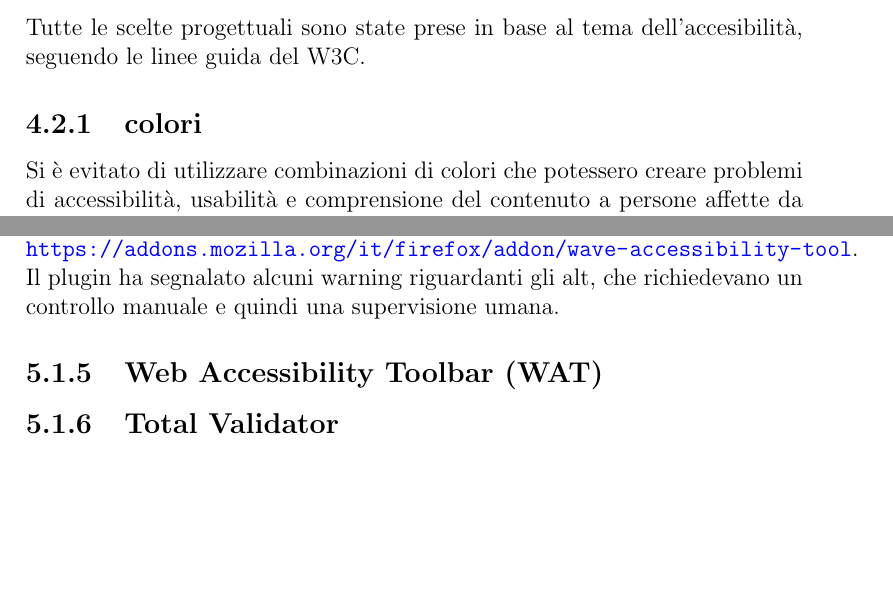
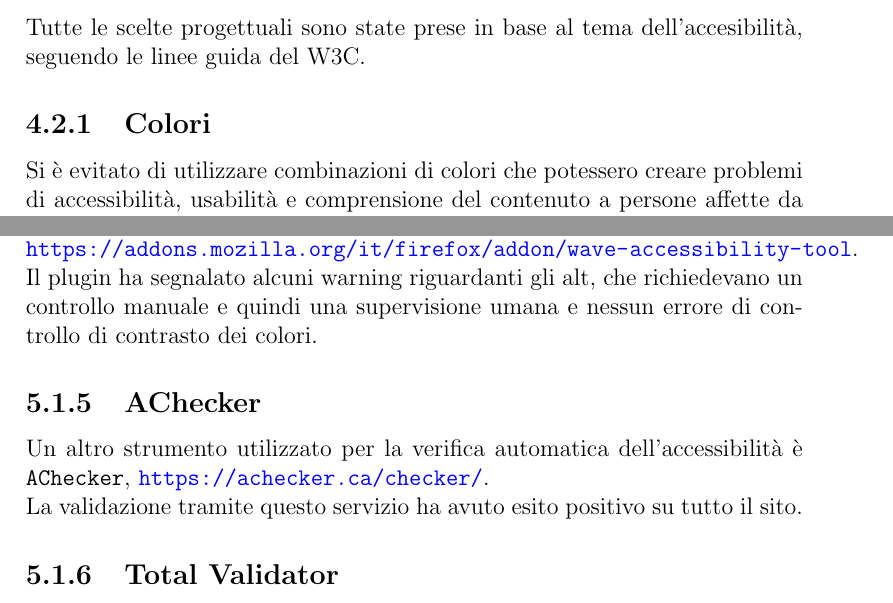
Before and after one commit to maga97/WebApp-ColliEuganei, a LaTeX document (documentation/Relazione.tex): two parts of pages 9 and 15 of 19, joined at a grey line, cut so that both start at the same text, the shorter picture padded with empty space. Compiled offline with pdfLaTeX.

Commit message:
aggiunto achecker relazione

```diff
--- a/documentation/Relazione.tex
+++ b/documentation/Relazione.tex
@@ -122,7 +122,7 @@
 	 Abbiamo deciso inoltre di utilizzare \texttt{JQuery} per la conferma della cancellazione delle gite perchè ...
 	\section{Accessibilità}
 	Tutte le scelte progettuali sono state prese in base al tema dell’accesibilità, seguendo le linee guida del W3C.
-	\subsection{colori}
+	\subsection{Colori}
 	Si è evitato di utilizzare combinazioni di colori che potessero creare problemi di
 	accessibilità, usabilità e comprensione del contenuto a persone affette da daltonsmo.
 	\subsection{Tag}
@@ -250,8 +250,11 @@
 	disponibile per il browser Firefox all'indirizzo \\ \url{https://addons.mozilla.
 	org/it/firefox/addon/wave-accessibility-tool}. \\
 	Il plugin ha segnalato alcuni warning riguardanti gli alt, che richiedevano un
-	controllo manuale e quindi  una supervisione umana.
-	\subsection{Web Accessibility Toolbar (WAT)}
+	controllo manuale e quindi  una supervisione umana e nessun errore di controllo di contrasto dei colori.
+
+	\subsection{AChecker}
+	Un altro strumento utilizzato per la verifica automatica dell'accessibilità è \texttt{AChecker}, \url{https://achecker.ca/checker/}. \\
+	La validazione tramite questo servizio ha avuto esito positivo su tutto il sito.
 
 	\subsection{Total Validator}
 	Abbiamo utilizzato Total Validator Basic per validare ogni pagina. Gli errori incontrati sono stati risolti, ma rimane un warning sollevato in ogni pagina  e riguardante il link interno per saltare al contenuto, precisamente "W874 Add a skip navigation link as the  rst link on the page", che viene sollevato in quanto il testo non  e "Skip to main content", bensì "Vai al contenuto", in quanto il sito  e mirato ad utenti italiani. Da precisare che oltre alla presenza del link per andare al contenuto  e disponibile anche un link per tornare ad inizio pagina, inserito per facilitare la navigazione da dispositivi tascabili. Un altro warning presente è in riferimento all'immagine della tabella nella sezione geografia che presenta l'attributo alt vuoto, questo perchè l'informazione contenuta nella tabella è in realtà presente integralmente nel testo.
```
Also changed, not shown: documentation/Relazione.pdf.
